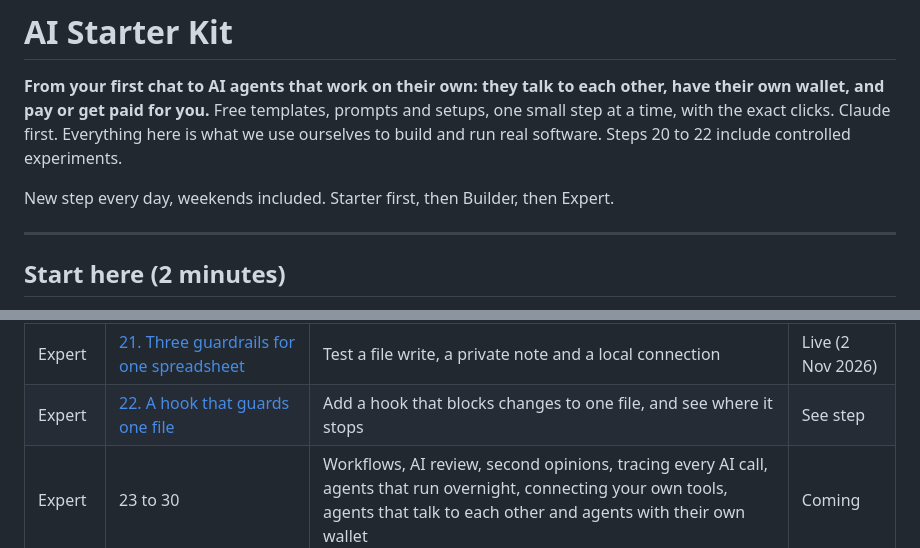
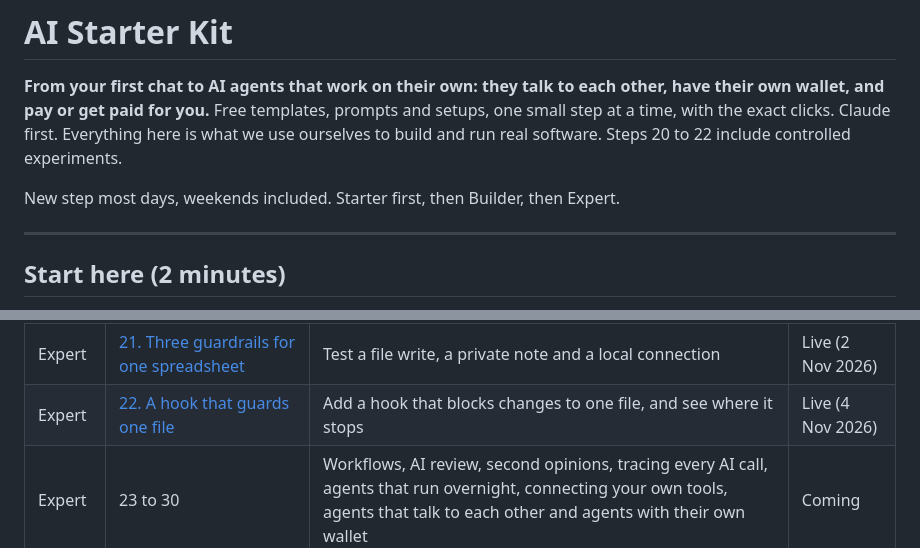
Before and after one commit to jwconsultancyteam/ai-starter-kit, a Markdown page: README.md, 2 parts joined by grey strips. Rendered like a GitHub page.

Commit message:
Step 22 live on 4 Nov; README says most days
No step went out on 3 Nov, so 'every day' was no longer true.

Co-Authored-By: Claude Opus 5.5 <noreply@anthropic.com>

```diff
--- a/README.md
+++ b/README.md
@@ -3,7 +3,7 @@
 **From your first chat to AI agents that work on their own: they talk to each other, have their own wallet, and pay or get paid for you.** Free templates, prompts and setups, one small step at a
 time, with the exact clicks. Claude first. Everything here is what we use ourselves to build and run real software. Steps 20 to 22 include controlled experiments.
 
-New step every day, weekends included. Starter first, then Builder, then Expert.
+New step most days, weekends included. Starter first, then Builder, then Expert.
 
 ---
 
@@ -53,7 +53,7 @@ No coding. The Starter steps (1 to 10) need no GitHub account.
 | Builder | [19. Tests and security checks on every pull request](builder/19-tests-and-security-checks/) | One test and one key scan on every pull request, and find out if a red check blocks or only warns | Live (31 Oct 2026) |
 | Builder | [20. Other models with Pi](builder/20-other-models-with-pi/) | See how one ask gave two answers, make it sharper in Claude Code, and let the step 19 test check the work | Live (1 Nov 2026) |
 | Expert | [21. Three guardrails for one spreadsheet](expert/21-three-guardrails/) | Test a file write, a private note and a local connection | Live (2 Nov 2026) |
-| Expert | [22. A hook that guards one file](expert/22-a-hook-that-guards-one-file/) | Add a hook that blocks changes to one file, and see where it stops | See step |
+| Expert | [22. A hook that guards one file](expert/22-a-hook-that-guards-one-file/) | Add a hook that blocks changes to one file, and see where it stops | Live (4 Nov 2026) |
 | Expert | 23 to 30 | Workflows, AI review, second opinions, tracing every AI call, agents that run overnight, connecting your own tools, agents that talk to each other and agents with their own wallet | Coming |
 
 ---
```
Also changed, not shown: CHANGELOG.md (+4 -0 lines).
